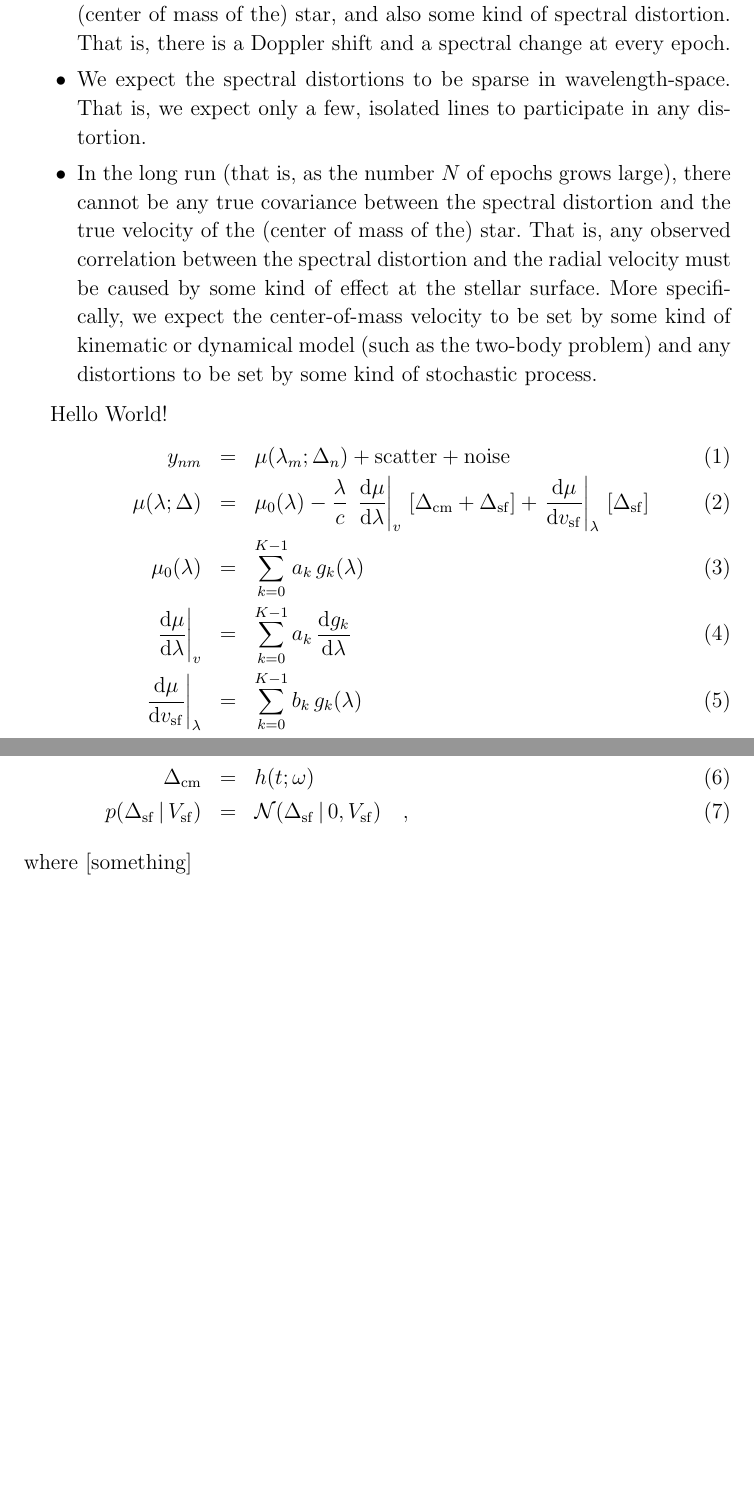
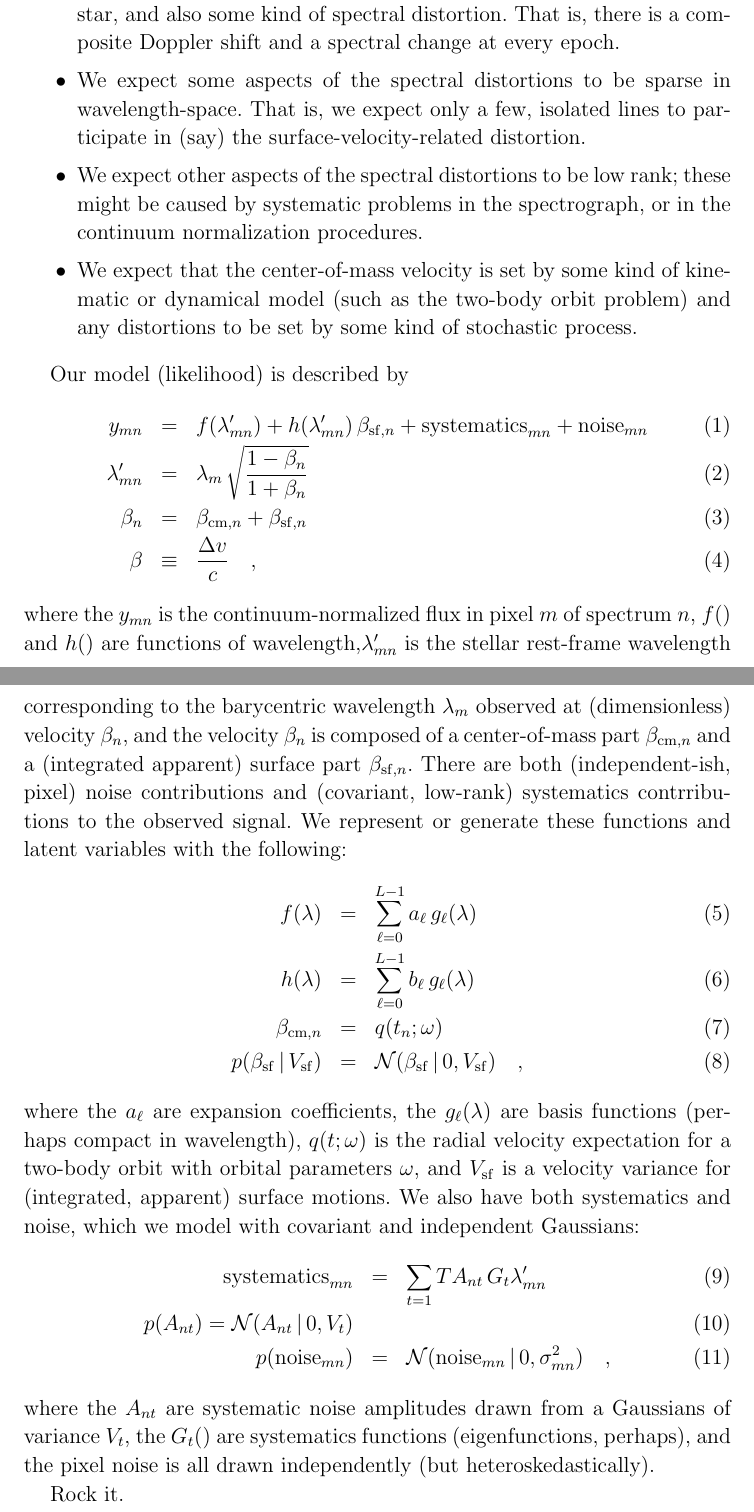
Before and after one commit to davidwhogg/Avast, a LaTeX document (paper/rv.tex): two parts of pages 3 and 4 of 4, joined at a grey line, cut so that both start at the same text, the shorter picture padded with empty space. Compiled offline with pdfLaTeX.

Commit message:
improved model; no linearization

```diff
--- a/paper/rv.tex
+++ b/paper/rv.tex
@@ -128,40 +128,73 @@ The most important assumptions we make in this work are the following:
 \item At each epoch $n$, there is a true radial velocity displacement
-  $\Delta v_n$ of the (center of mass of the) star, and also some kind
-  of spectral distortion.  That is, there is a Doppler shift and a
-  spectral change at every epoch.
-\item We expect the spectral distortions to be sparse in
-  wavelength-space.  That is, we expect only a few, isolated lines to
-  participate in any distortion.
-\item In the long run (that is, as the number $N$ of epochs grows
-  large), there cannot be any true covariance between the spectral
-  distortion and the true velocity of the (center of mass of the)
-  star. That is, any observed correlation between the spectral
-  distortion and the radial velocity must be caused by some kind of
-  effect at the stellar surface. More specifically, we expect the
-  center-of-mass velocity to be set by some kind of kinematic or
-  dynamical model (such as the two-body problem) and any
-  distortions to be set by some kind of stochastic process.
+  $\Delta v_{\com,n}$ of the (center of mass of the) star, a true
+  (integrated, visible-to-the-spectrograph) radial-velocity
+  displacement $\Delta v_{\surf,n}$ of the surface of thes star, and
+  also some kind of spectral distortion.  That is, there is a
+  composite Doppler shift and a spectral change at every epoch.
+\item We expect some aspects of the spectral distortions to be sparse
+  in wavelength-space.  That is, we expect only a few, isolated lines
+  to participate in (say) the surface-velocity-related distortion.
+\item We expect other aspects of the spectral distortions to be low
+  rank; these might be caused by systematic problems in the
+  spectrograph, or in the continuum normalization procedures.
+\item We expect that the center-of-mass velocity is set by some kind
+  of kinematic or dynamical model (such as the two-body orbit problem)
+  and any distortions to be set by some kind of stochastic process.
 \end{itemize}
 
-Hello World!
+Our model (likelihood) is described by
 \begin{eqnarray}
-  y_{nm} &=& \mu(\lambda_m; \Delta_n) + \mathrm{scatter} + \mathrm{noise}
+  y_{mn} &=& f(\lambda'_{mn}) + h(\lambda'_{mn})\,\beta_{\surf, n} + \mathrm{systematics}_{mn} + \mathrm{noise}_{mn}
   \\
-  \mu(\lambda; \Delta) &=& \mu_0(\lambda)
-  - \frac{\lambda}{c}\,\left.\frac{\dd \mu}{\dd\lambda}\right|_{v}\,[\Delta_\com + \Delta_\surf]
-  + \left.\frac{\dd \mu}{\dd v_\surf}\right|_{\lambda}\,[\Delta_\surf]
+  \lambda'_{mn} &=& \lambda_m\,\sqrt{\frac{1 - \beta_n}{1 + \beta_n}}
   \\
-  \mu_0(\lambda) &=& \sum_{k=0}^{K-1} a_k\,g_k(\lambda)
+  \beta_n &=& \beta_{\com,n} + \beta_{\surf, n}
   \\
-  \left.\frac{\dd \mu}{\dd\lambda}\right|_{v} &=& \sum_{k=0}^{K-1} a_k\,\frac{\dd g_k}{\dd\lambda}
-  \\
-  \left.\frac{\dd \mu}{\dd v_\surf}\right|_{\lambda} &=& \sum_{k=0}^{K-1} b_k\,g_k(\lambda)
-  \\
-  \Delta_\com &=& h(t; \omega)
-  \\
-  p(\Delta_\surf \given V_\surf) &=& \normal(\Delta_\surf \given 0, V_\surf)
+  \beta &\equiv& \frac{\Delta v}{c}
   \quad ,
 \end{eqnarray}
-where [something]
+where the $y_{mn}$ is the continuum-normalized flux in pixel $m$ of
+spectrum $n$, $f()$ and $h()$ are functions of
+wavelength,$\lambda'_{mn}$ is the stellar rest-frame wavelength
+corresponding to the barycentric wavelength $\lambda_m$ observed at
+(dimensionless) velocity $\beta_n$, and the velocity $\beta_n$ is
+composed of a center-of-mass part $\beta_{\com,n}$ and a (integrated
+apparent) surface part $\beta_{\surf,n}$.
+There are both (independent-ish, pixel) noise contributions and
+(covariant, low-rank) systematics contrributions to the observed
+signal.
+We represent or generate these functions and latent variables
+with the following:
+\begin{eqnarray}
+  f(\lambda) &=& \sum_{\ell=0}^{L-1} a_\ell\,g_\ell(\lambda)
+  \\
+  h(\lambda) &=& \sum_{\ell=0}^{L-1} b_\ell\,g_\ell(\lambda)
+  \\
+  \beta_{\com,n} &=& q(t_n; \omega)
+  \\
+  p(\beta_\surf \given V_\surf) &=& \normal(\beta_\surf \given 0, V_\surf)
+  \quad ,
+\end{eqnarray}
+where the $a_\ell$ are expansion coefficients, the $g_\ell(\lambda)$
+are basis functions (perhaps compact in wavelength), $q(t;\omega)$ is
+the radial velocity expectation for a two-body orbit with orbital
+parameters $\omega$, and $V_\surf$ is a velocity variance for
+(integrated, apparent) surface motions.
+We also have both systematics and noise, which we model with covariant
+and independent Gaussians:
+\begin{eqnarray}
+  \mathrm{systematics}_{mn} &=& \sum_{t=1}{T} A_{nt}\,G_t{\lambda'_{mn}}
+  \\
+  p(A_{nt}) = \normal(A_{nt}\given 0,V_t)
+  \\
+  p(\mathrm{noise}_{mn}) &=& \normal(\mathrm{noise}_{mn}\given 0,\sigma_{mn}^2)
+  \quad ,
+\end{eqnarray}
+where the $A_{nt}$ are systematic noise amplitudes drawn from a
+Gaussians of variance $V_t$, the $G_{t}()$ are systematics functions
+(eigenfunctions, perhaps), and the pixel noise is all drawn
+independently (but heteroskedastically).
+
+Rock it.
 
 \end{document}
```
Also changed, not shown: paper/rv.tex (2 more changed lines).
